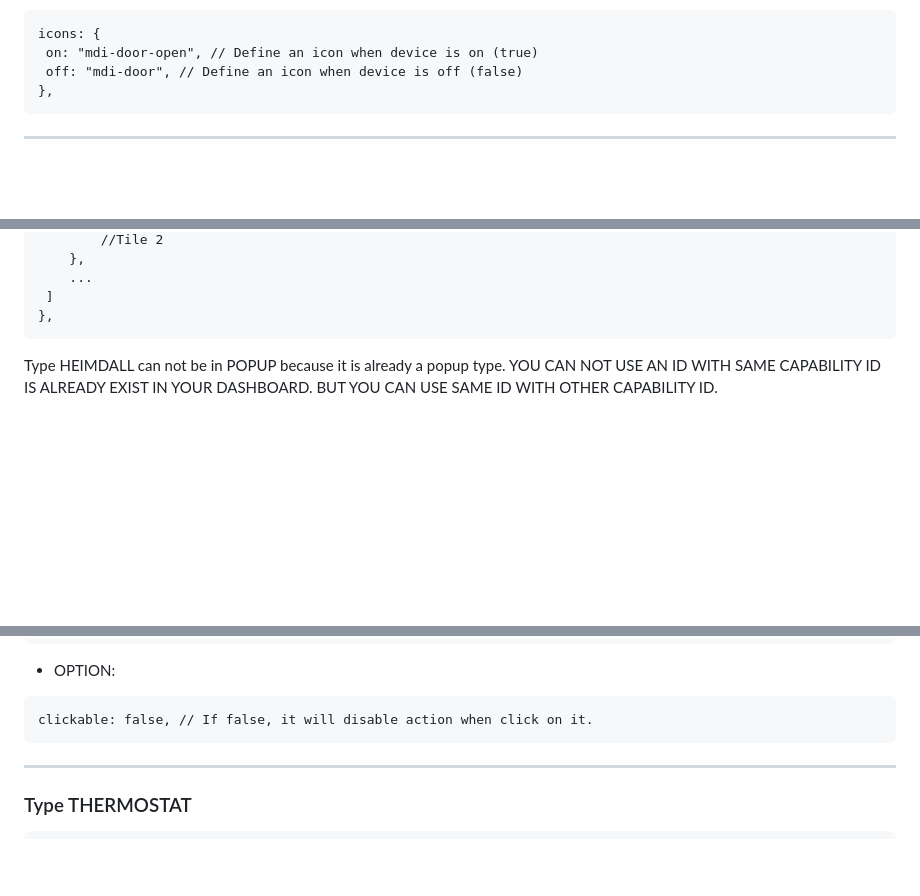
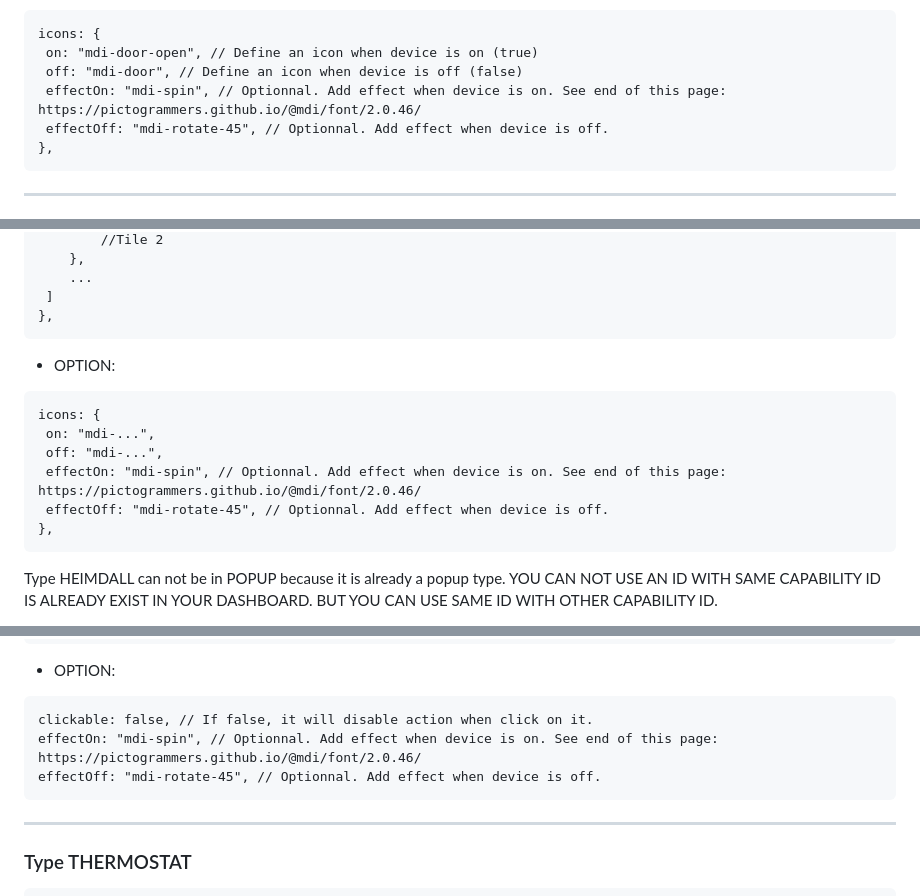
Before and after one commit to sebyldino/TileDash, a Markdown page: README.md, 3 parts joined by grey strips. Rendered like a GitHub page; blank space fills up the shorter version.

````diff
--- a/README.md
+++ b/README.md
@@ -174,6 +174,8 @@ Only to show device state. No control. Value of capabilityID can only be true/fa
 icons: {
  on: "mdi-door-open", // Define an icon when device is on (true)
  off: "mdi-door", // Define an icon when device is off (false)
+ effectOn: "mdi-spin", // Optionnal. Add effect when device is on. See end of this page: https://pictogrammers.github.io/@mdi/font/2.0.46/
+ effectOff: "mdi-rotate-45", // Optionnal. Add effect when device is off.
 },
 ```
 
@@ -298,6 +300,15 @@ position: [0, 0],
  ]
 },
 ```
+- OPTION:
+```
+icons: {
+ on: "mdi-...",
+ off: "mdi-...",
+ effectOn: "mdi-spin", // Optionnal. Add effect when device is on. See end of this page: https://pictogrammers.github.io/@mdi/font/2.0.46/
+ effectOff: "mdi-rotate-45", // Optionnal. Add effect when device is off.
+},
+```
 
 Type HEIMDALL can not be in POPUP because it is already a popup type.
 YOU CAN NOT USE AN ID WITH SAME CAPABILITY ID IS ALREADY EXIST IN YOUR DASHBOARD. BUT YOU CAN USE SAME ID WITH OTHER CAPABILITY ID.
@@ -415,6 +426,8 @@ Controle dimmable light, thermostat temp, volume...
 - OPTION:
 ```
 clickable: false, // If false, it will disable action when click on it.
+effectOn: "mdi-spin", // Optionnal. Add effect when device is on. See end of this page: https://pictogrammers.github.io/@mdi/font/2.0.46/
+effectOff: "mdi-rotate-45", // Optionnal. Add effect when device is off.
 ```
 
 -----------------------
````
